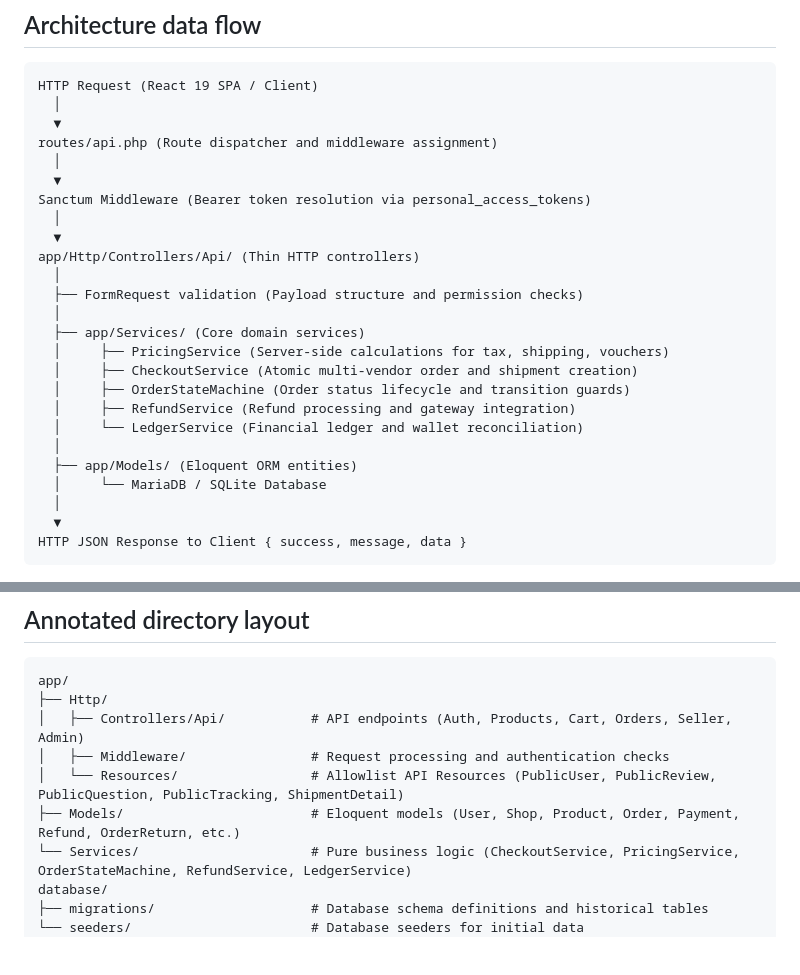
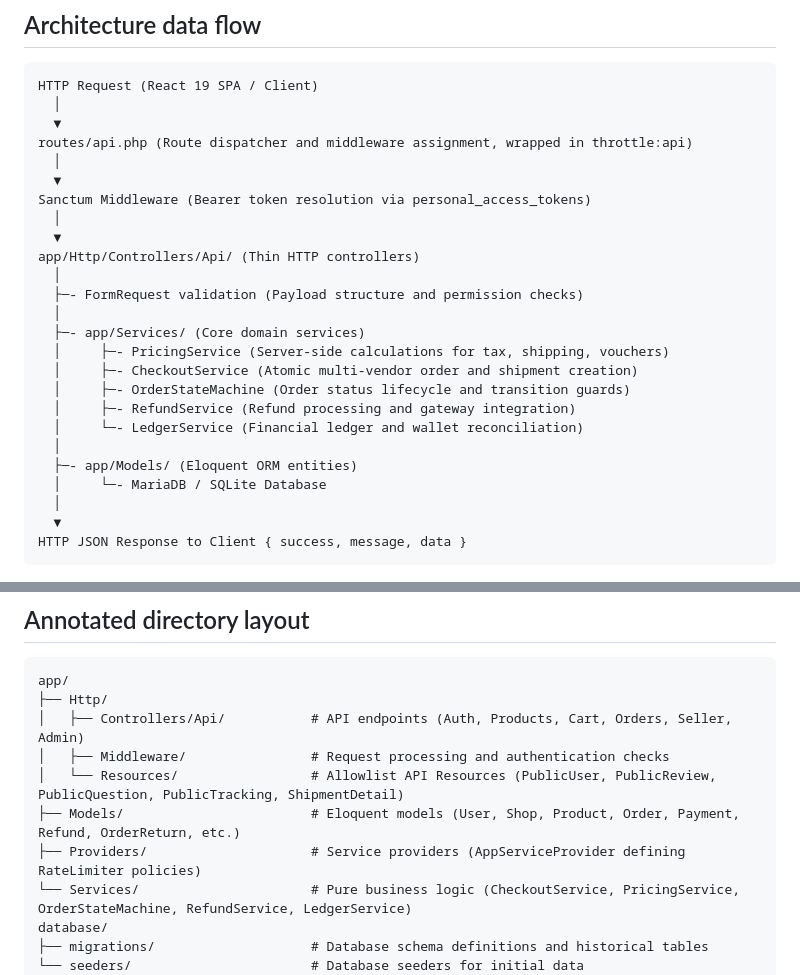
Before and after one commit to Neideav/Pasaria, a Markdown page: CODEBASE.md, 2 parts joined by grey strips. Rendered like a GitHub page; blank space fills up the shorter version.

```diff
--- a/CODEBASE.md
+++ b/CODEBASE.md
@@ -26,7 +26,7 @@ Consult [`AGENTS.md`](./AGENTS.md) for working instructions and operational boun
 HTTP Request (React 19 SPA / Client)
   │
   ▼
-routes/api.php (Route dispatcher and middleware assignment)
+routes/api.php (Route dispatcher and middleware assignment, wrapped in throttle:api)
   │
   ▼
 Sanctum Middleware (Bearer token resolution via personal_access_tokens)
@@ -34,17 +34,17 @@ Sanctum Middleware (Bearer token resolution via personal_access_tokens)
   ▼
 app/Http/Controllers/Api/ (Thin HTTP controllers)
   │
-  ├── FormRequest validation (Payload structure and permission checks)
+  ├─- FormRequest validation (Payload structure and permission checks)
   │
-  ├── app/Services/ (Core domain services)
-  │     ├── PricingService (Server-side calculations for tax, shipping, vouchers)
-  │     ├── CheckoutService (Atomic multi-vendor order and shipment creation)
-  │     ├── OrderStateMachine (Order status lifecycle and transition guards)
-  │     ├── RefundService (Refund processing and gateway integration)
-  │     └── LedgerService (Financial ledger and wallet reconciliation)
+  ├─- app/Services/ (Core domain services)
+  │     ├─- PricingService (Server-side calculations for tax, shipping, vouchers)
+  │     ├─- CheckoutService (Atomic multi-vendor order and shipment creation)
+  │     ├─- OrderStateMachine (Order status lifecycle and transition guards)
+  │     ├─- RefundService (Refund processing and gateway integration)
+  │     └─- LedgerService (Financial ledger and wallet reconciliation)
   │
-  ├── app/Models/ (Eloquent ORM entities)
-  │     └── MariaDB / SQLite Database
+  ├─- app/Models/ (Eloquent ORM entities)
+  │     └─- MariaDB / SQLite Database
   │
   ▼
 HTTP JSON Response to Client { success, message, data }
@@ -59,6 +59,7 @@ app/
 │   ├── Middleware/                # Request processing and authentication checks
 │   └── Resources/                 # Allowlist API Resources (PublicUser, PublicReview, PublicQuestion, PublicTracking, ShipmentDetail)
 ├── Models/                        # Eloquent models (User, Shop, Product, Order, Payment, Refund, OrderReturn, etc.)
+├── Providers/                     # Service providers (AppServiceProvider defining RateLimiter policies)
 └── Services/                      # Pure business logic (CheckoutService, PricingService, OrderStateMachine, RefundService, LedgerService)
 database/
 ├── migrations/                    # Database schema definitions and historical tables
```
Also changed, not shown: other parts of CODEBASE.md (+30 -5 lines), docs/2026-10-10-rate-limiting-design.md (added, +78 -0 lines).
